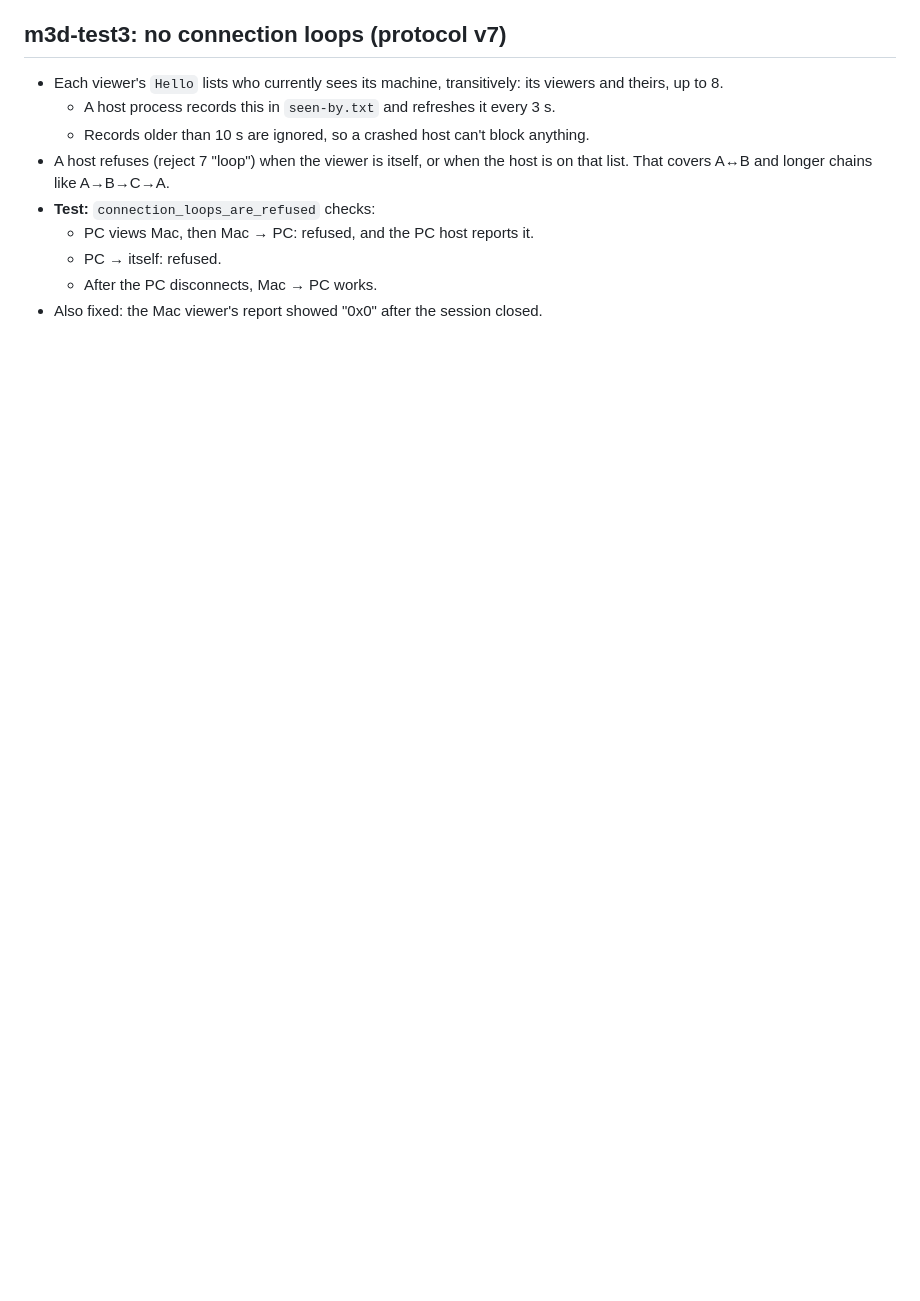
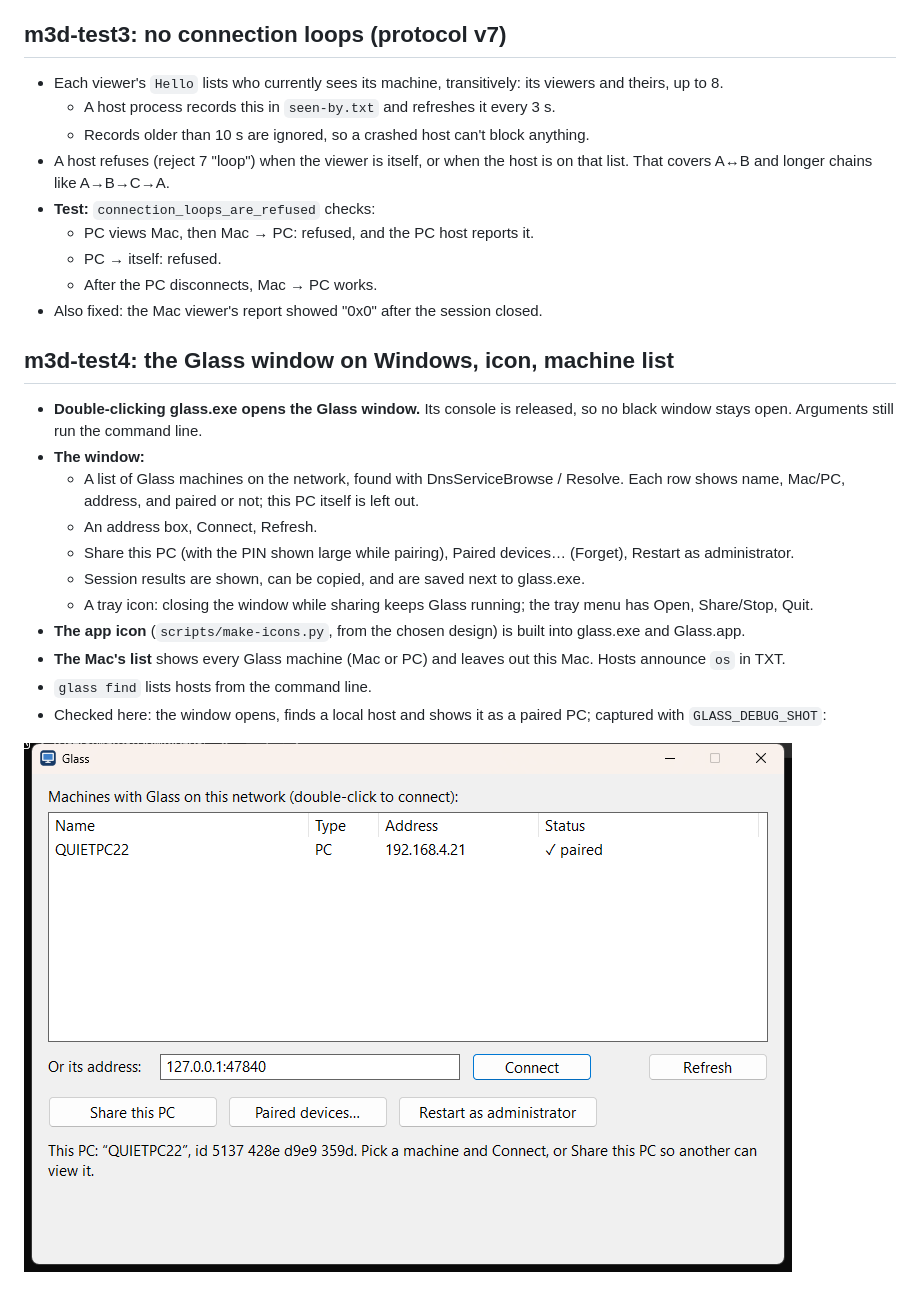
Before and after one commit to wards999/Glass, a Markdown page: docs/results/M3d.md, the part around the change. GitHub-like rendering; pictures changed too: docs/results/img/m3d-app-window.png (added); blank space fills up the shorter version.

```diff
--- a/docs/results/M3d.md
+++ b/docs/results/M3d.md
@@ -59,3 +59,28 @@ settings; the Mac menu-bar icon; the Mac viewer's bar; the app icon.
   - PC → itself: refused.
   - After the PC disconnects, Mac → PC works.
 - Also fixed: the Mac viewer's report showed "0x0" after the session closed.
+
+## m3d-test4: the Glass window on Windows, icon, machine list
+- **Double-clicking glass.exe opens the Glass window.** Its console is
+  released, so no black window stays open. Arguments still run the command
+  line.
+- **The window:**
+  - A list of Glass machines on the network, found with DnsServiceBrowse /
+    Resolve. Each row shows name, Mac/PC, address, and paired or not; this PC
+    itself is left out.
+  - An address box, Connect, Refresh.
+  - Share this PC (with the PIN shown large while pairing), Paired
+    devices… (Forget), Restart as administrator.
+  - Session results are shown, can be copied, and are saved next to
+    glass.exe.
+  - A tray icon: closing the window while sharing keeps Glass running; the
+    tray menu has Open, Share/Stop, Quit.
+- **The app icon** (`scripts/make-icons.py`, from the chosen design) is built
+  into glass.exe and Glass.app.
+- **The Mac's list** shows every Glass machine (Mac or PC) and leaves out
+  this Mac. Hosts announce `os` in TXT.
+- `glass find` lists hosts from the command line.
+- Checked here: the window opens, finds a local host and shows it as a
+  paired PC; captured with `GLASS_DEBUG_SHOT`:
+
+![Glass window](img/m3d-app-window.png)
```
Also changed, not shown: docs/testing.md (+16 -0 lines), 10 other files.
